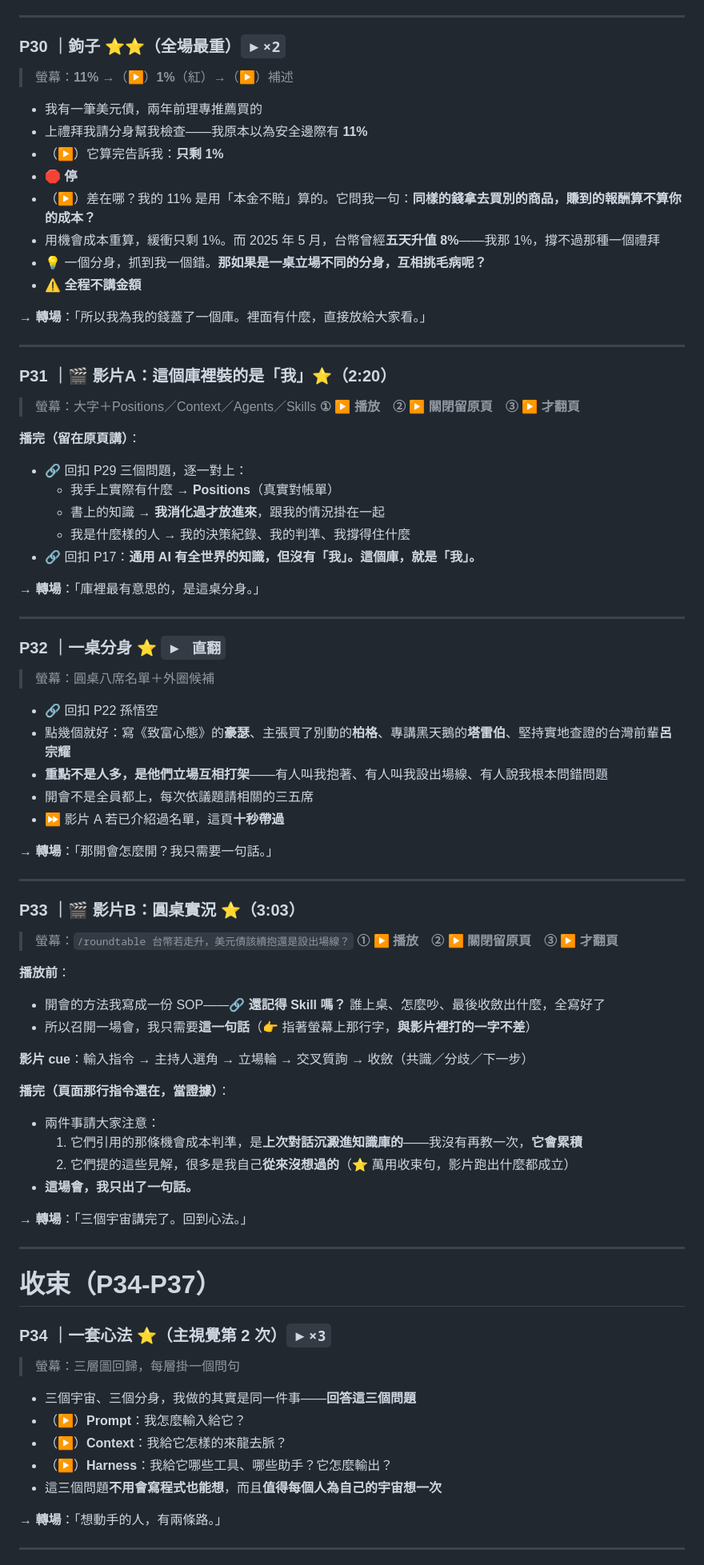
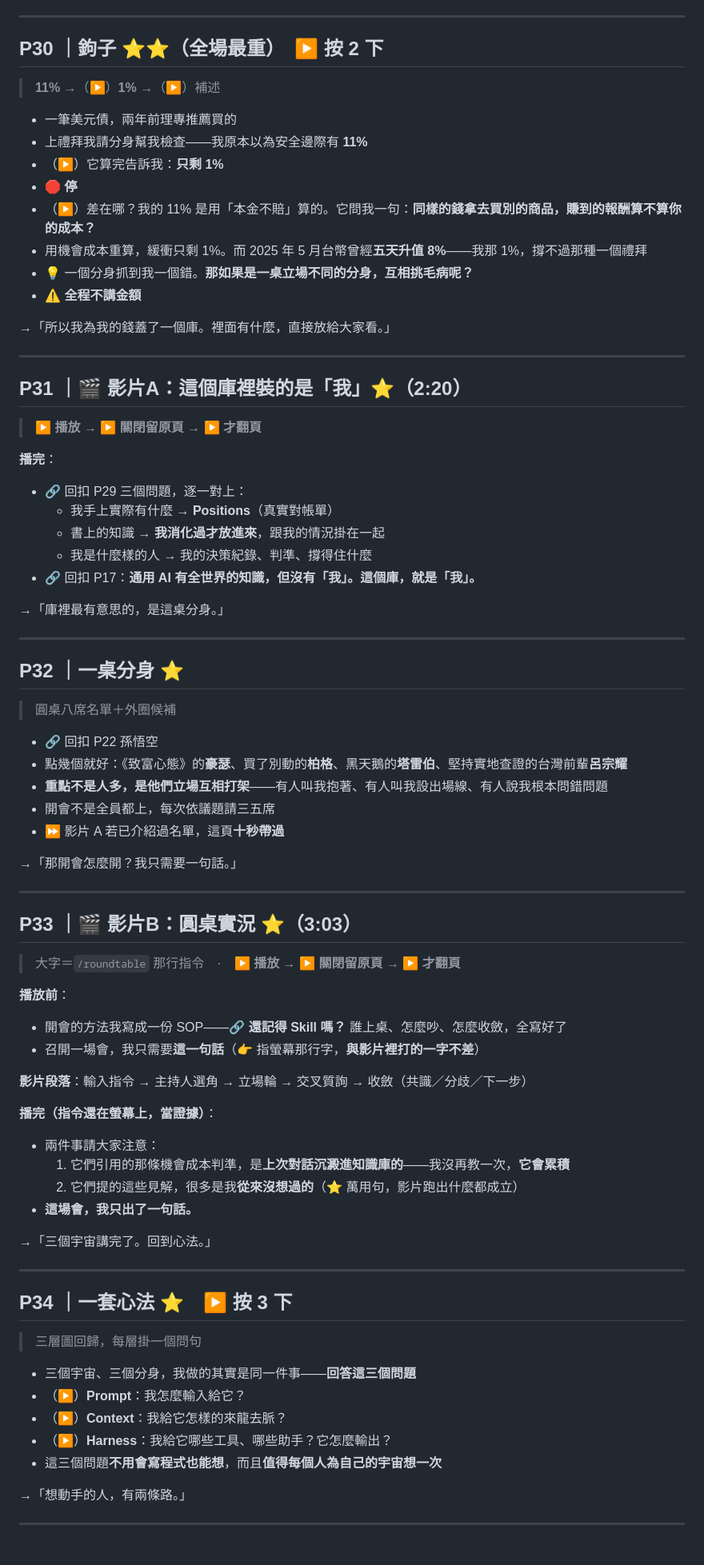
Before and after one commit to alfredctkpro/rotary-0820, a Markdown page: 題詞跟轉場.md, the part around one of its changes. Shown at 80% size. Rendered like a GitHub page.

```diff
--- a/題詞跟轉場.md
+++ b/題詞跟轉場.md
@@ -379,74 +350,75 @@
 
 ---
 
-### P30 ｜鉤子 ⭐⭐（全場最重）`▶×2`
-> 螢幕：**11%** →（▶）**1%**（紅）→（▶）補述
+## P30 ｜鉤子 ⭐⭐（全場最重）　**▶ 按 2 下**
 
-- 我有一筆美元債，兩年前理專推薦買的
+> **11%** →（▶）**1%** →（▶）補述
+
+- 一筆美元債，兩年前理專推薦買的
 - 上禮拜我請分身幫我檢查——我原本以為安全邊際有 **11%**
 - （▶）它算完告訴我：**只剩 1%**
 - 🛑 **停**
 - （▶）差在哪？我的 11% 是用「本金不賠」算的。它問我一句：**同樣的錢拿去買別的商品，賺到的報酬算不算你的成本？**
-- 用機會成本重算，緩衝只剩 1%。而 2025 年 5 月，台幣曾經**五天升值 8%**——我那 1%，撐不過那種一個禮拜
-- 💡 一個分身，抓到我一個錯。**那如果是一桌立場不同的分身，互相挑毛病呢？**
+- 用機會成本重算，緩衝只剩 1%。而 2025 年 5 月台幣曾經**五天升值 8%**——我那 1%，撐不過那種一個禮拜
+- 💡 一個分身抓到我一個錯。**那如果是一桌立場不同的分身，互相挑毛病呢？**
 - ⚠️ **全程不講金額**
 
-**→ 轉場**：「所以我為我的錢蓋了一個庫。裡面有什麼，直接放給大家看。」
+→「所以我為我的錢蓋了一個庫。裡面有什麼，直接放給大家看。」
 
 ---
 
-### P31 ｜🎬 影片A：這個庫裡裝的是「我」⭐（2:20）
-> 螢幕：大字＋Positions／Context／Agents／Skills
-> **① ▶ 播放　② ▶ 關閉留原頁　③ ▶ 才翻頁**
+## P31 ｜🎬 影片A：這個庫裡裝的是「我」⭐（2:20）
 
-**播完（留在原頁講）**：
+> **▶ 播放 → ▶ 關閉留原頁 → ▶ 才翻頁**
+
+**播完**：
 - 🔗 回扣 P29 三個問題，逐一對上：
   - 我手上實際有什麼 → **Positions**（真實對帳單）
   - 書上的知識 → **我消化過才放進來**，跟我的情況掛在一起
-  - 我是什麼樣的人 → 我的決策紀錄、我的判準、我撐得住什麼
+  - 我是什麼樣的人 → 我的決策紀錄、判準、撐得住什麼
 - 🔗 回扣 P17：**通用 AI 有全世界的知識，但沒有「我」。這個庫，就是「我」。**
 
-**→ 轉場**：「庫裡最有意思的，是這桌分身。」
+→「庫裡最有意思的，是這桌分身。」
 
 ---
 
-### P32 ｜一桌分身 ⭐ `▶ 直翻`
-> 螢幕：圓桌八席名單＋外圈候補
+## P32 ｜一桌分身 ⭐
+
+> 圓桌八席名單＋外圈候補
 
 - 🔗 回扣 P22 孫悟空
-- 點幾個就好：寫《致富心態》的**豪瑟**、主張買了別動的**柏格**、專講黑天鵝的**塔雷伯**、堅持實地查證的台灣前輩**呂宗耀**
+- 點幾個就好：《致富心態》的**豪瑟**、買了別動的**柏格**、黑天鵝的**塔雷伯**、堅持實地查證的台灣前輩**呂宗耀**
 - **重點不是人多，是他們立場互相打架**——有人叫我抱著、有人叫我設出場線、有人說我根本問錯問題
-- 開會不是全員都上，每次依議題請相關的三五席
+- 開會不是全員都上，每次依議題請三五席
 - ⏩ 影片 A 若已介紹過名單，這頁**十秒帶過**
 
-**→ 轉場**：「那開會怎麼開？我只需要一句話。」
+→「那開會怎麼開？我只需要一句話。」
 
 ---
 
-### P33 ｜🎬 影片B：圓桌實況 ⭐（3:03）
-> 螢幕：`/roundtable 台幣若走升，美元債該續抱還是設出場線？`
-> **① ▶ 播放　② ▶ 關閉留原頁　③ ▶ 才翻頁**
+## P33 ｜🎬 影片B：圓桌實況 ⭐（3:03）
+
+> 大字＝`/roundtable` 那行指令　·　**▶ 播放 → ▶ 關閉留原頁 → ▶ 才翻頁**
 
 **播放前**：
-- 開會的方法我寫成一份 SOP——🔗 **還記得 Skill 嗎？** 誰上桌、怎麼吵、最後收斂出什麼，全寫好了
-- 所以召開一場會，我只需要**這一句話**（👉 指著螢幕上那行字，**與影片裡打的一字不差**）
+- 開會的方法我寫成一份 SOP——🔗 **還記得 Skill 嗎？** 誰上桌、怎麼吵、怎麼收斂，全寫好了
+- 召開一場會，我只需要**這一句話**（👉 指螢幕那行字，**與影片裡打的一字不差**）
 
-**影片 cue**：輸入指令 → 主持人選角 → 立場輪 → 交叉質詢 → 收斂（共識／分歧／下一步）
+**影片段落**：輸入指令 → 主持人選角 → 立場輪 → 交叉質詢 → 收斂（共識／分歧／下一步）
 
-**播完（頁面那行指令還在，當證據）**：
+**播完（指令還在螢幕上，當證據）**：
 - 兩件事請大家注意：
-  1. 它們引用的那條機會成本判準，是**上次對話沉澱進知識庫的**——我沒有再教一次，**它會累積**
-  2. 它們提的這些見解，很多是我自己**從來沒想過的**（⭐ 萬用收束句，影片跑出什麼都成立）
+  1. 它們引用的那條機會成本判準，是**上次對話沉澱進知識庫的**——我沒再教一次，**它會累積**
+  2. 它們提的這些見解，很多是我**從來沒想過的**（⭐ 萬用句，影片跑出什麼都成立）
 - **這場會，我只出了一句話。**
 
-**→ 轉場**：「三個宇宙講完了。回到心法。」
+→「三個宇宙講完了。回到心法。」
 
 ---
 
-# 收束（P34-P37）
+## P34 ｜一套心法 ⭐　**▶ 按 3 下**
 
-### P34 ｜一套心法 ⭐（主視覺第 2 次）`▶×3`
-> 螢幕：三層圖回歸，每層掛一個問句
+> 三層圖回歸，每層掛一個問句
 
 - 三個宇宙、三個分身，我做的其實是同一件事——**回答這三個問題**
 - （▶）**Prompt**：我怎麼輸入給它？
@@ -454,7 +426,7 @@
 - （▶）**Harness**：我給它哪些工具、哪些助手？它怎麼輸出？
 - 這三個問題**不用會寫程式也能想**，而且**值得每個人為自己的宇宙想一次**
 
-**→ 轉場**：「想動手的人，有兩條路。」
+→「想動手的人，有兩條路。」
 
 ---
 
```
Also changed, not shown: other parts of 題詞跟轉場.md (+173 -201 lines).
